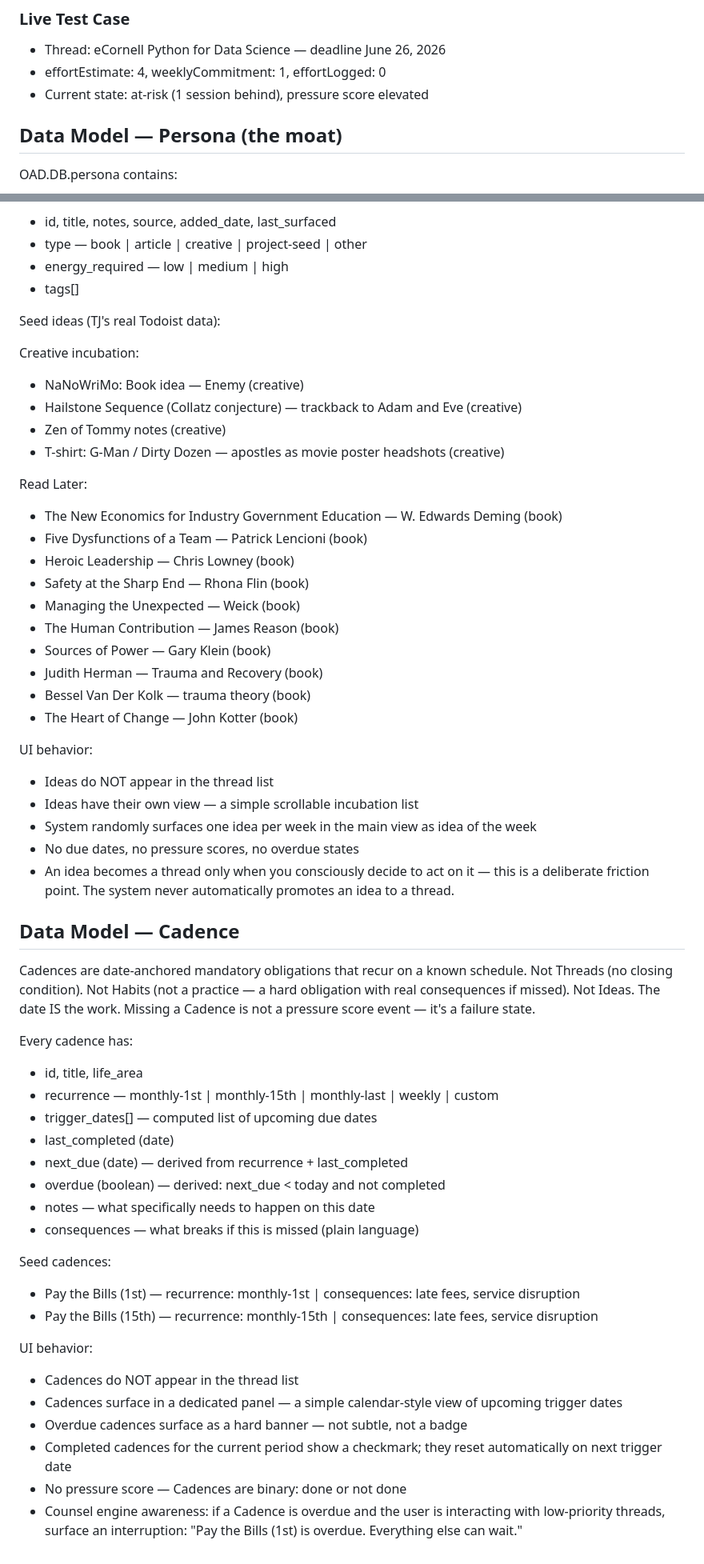
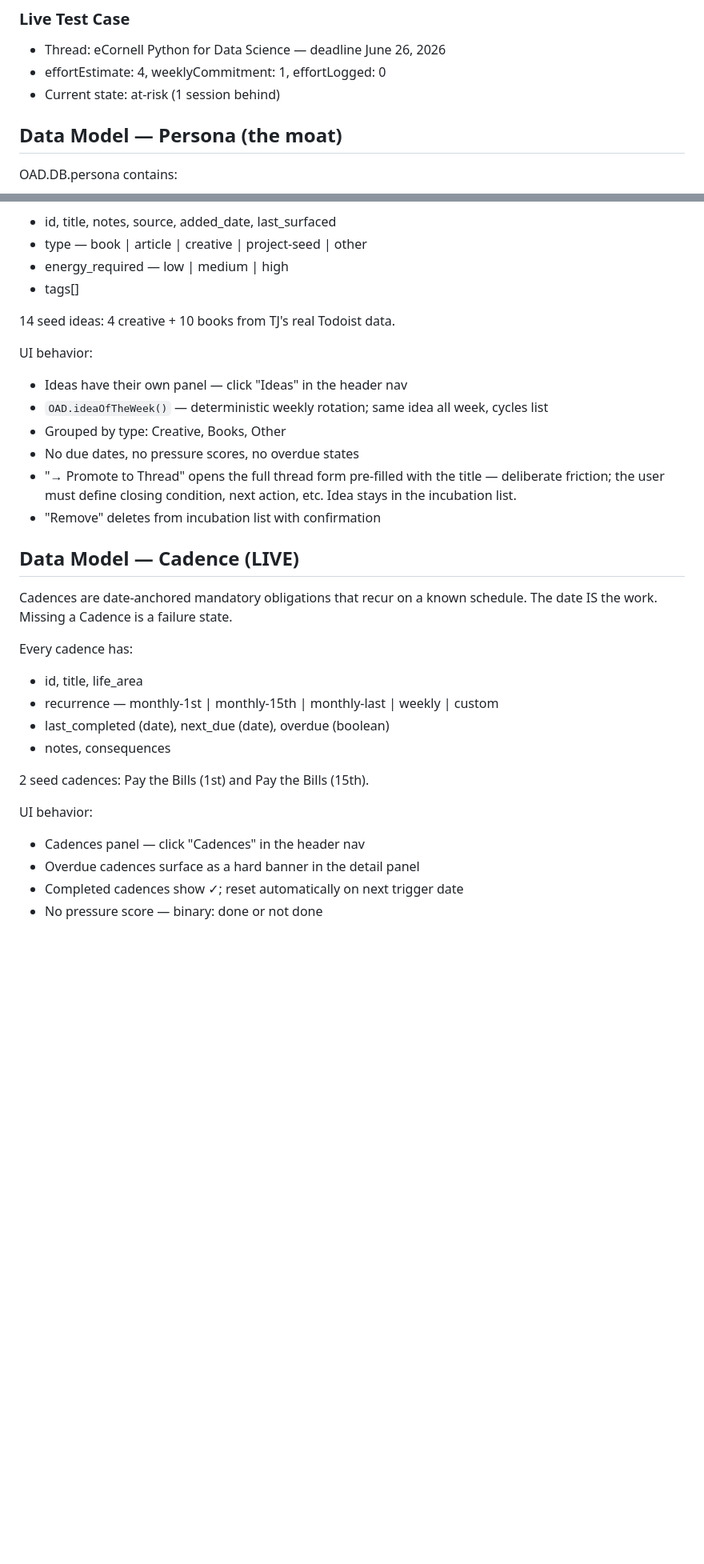
Before and after one commit to tjrandall/one-a-day, a Markdown page: CLAUDE.md, 2 parts joined by grey strips. Shown at 80% size. GitHub-like rendering; blank space fills up the shorter version.

```diff
--- a/CLAUDE.md
+++ b/CLAUDE.md
@@ -105,7 +128,7 @@ Work backwards from the deadline, not forward from today. If something is due 6/
 ### Live Test Case
 - Thread: eCornell Python for Data Science — deadline June 26, 2026
 - effortEstimate: 4, weeklyCommitment: 1, effortLogged: 0
-- Current state: at-risk (1 session behind), pressure score elevated
+- Current state: at-risk (1 session behind)
 
 ## Data Model — Persona (the moat)
 OAD.DB.persona contains:
@@ -203,54 +224,29 @@ Every idea has:
 - energy_required — low | medium | high
 - tags[]
 
-Seed ideas (TJ's real Todoist data):
-
-Creative incubation:
-- NaNoWriMo: Book idea — Enemy (creative)
-- Hailstone Sequence (Collatz conjecture) — trackback to Adam and Eve (creative)
-- Zen of Tommy notes (creative)
-- T-shirt: G-Man / Dirty Dozen — apostles as movie poster headshots (creative)
-
-Read Later:
-- The New Economics for Industry Government Education — W. Edwards Deming (book)
-- Five Dysfunctions of a Team — Patrick Lencioni (book)
-- Heroic Leadership — Chris Lowney (book)
-- Safety at the Sharp End — Rhona Flin (book)
-- Managing the Unexpected — Weick (book)
-- The Human Contribution — James Reason (book)
-- Sources of Power — Gary Klein (book)
-- Judith Herman — Trauma and Recovery (book)
-- Bessel Van Der Kolk — trauma theory (book)
-- The Heart of Change — John Kotter (book)
+14 seed ideas: 4 creative + 10 books from TJ's real Todoist data.
 
 UI behavior:
-- Ideas do NOT appear in the thread list
-- Ideas have their own view — a simple scrollable incubation list
-- System randomly surfaces one idea per week in the main view as idea of the week
+- Ideas have their own panel — click "Ideas" in the header nav
+- `OAD.ideaOfTheWeek()` — deterministic weekly rotation; same idea all week, cycles list
+- Grouped by type: Creative, Books, Other
 - No due dates, no pressure scores, no overdue states
-- An idea becomes a thread only when you consciously decide to act on it — this is a deliberate friction point. The system never automatically promotes an idea to a thread.
+- "→ Promote to Thread" opens the full thread form pre-filled with the title — deliberate friction; the user must define closing condition, next action, etc. Idea stays in the incubation list.
+- "Remove" deletes from incubation list with confirmation
 
-## Data Model — Cadence
-Cadences are date-anchored mandatory obligations that recur on a known schedule. Not Threads (no closing condition). Not Habits (not a practice — a hard obligation with real consequences if missed). Not Ideas. The date IS the work. Missing a Cadence is not a pressure score event — it's a failure state.
+## Data Model — Cadence (LIVE)
+Cadences are date-anchored mandatory obligations that recur on a known schedule. The date IS the work. Missing a Cadence is a failure state.
 
 Every cadence has:
 - id, title, life_area
 - recurrence — monthly-1st | monthly-15th | monthly-last | weekly | custom
-- trigger_dates[] — computed list of upcoming due dates
-- last_completed (date)
-- next_due (date) — derived from recurrence + last_completed
-- overdue (boolean) — derived: next_due < today and not completed
-- notes — what specifically needs to happen on this date
-- consequences — what breaks if this is missed (plain language)
+- last_completed (date), next_due (date), overdue (boolean)
+- notes, consequences
 
-Seed cadences:
-- Pay the Bills (1st) — recurrence: monthly-1st | consequences: late fees, service disruption
-- Pay the Bills (15th) — recurrence: monthly-15th | consequences: late fees, service disruption
+2 seed cadences: Pay the Bills (1st) and Pay the Bills (15th).
 
 UI behavior:
-- Cadences do NOT appear in the thread list
-- Cadences surface in a dedicated panel — a simple calendar-style view of upcoming trigger dates
-- Overdue cadences surface as a hard banner — not subtle, not a badge
-- Completed cadences for the current period show a checkmark; they reset automatically on next trigger date
-- No pressure score — Cadences are binary: done or not done
-- Counsel engine awareness: if a Cadence is overdue and the user is interacting with low-priority threads, surface an interruption: "Pay the Bills (1st) is overdue. Everything else can wait."
+- Cadences panel — click "Cadences" in the header nav
+- Overdue cadences surface as a hard banner in the detail panel
+- Completed cadences show ✓; reset automatically on next trigger date
+- No pressure score — binary: done or not done
```
Also changed, not shown: other parts of CLAUDE.md (+68 -47 lines).
